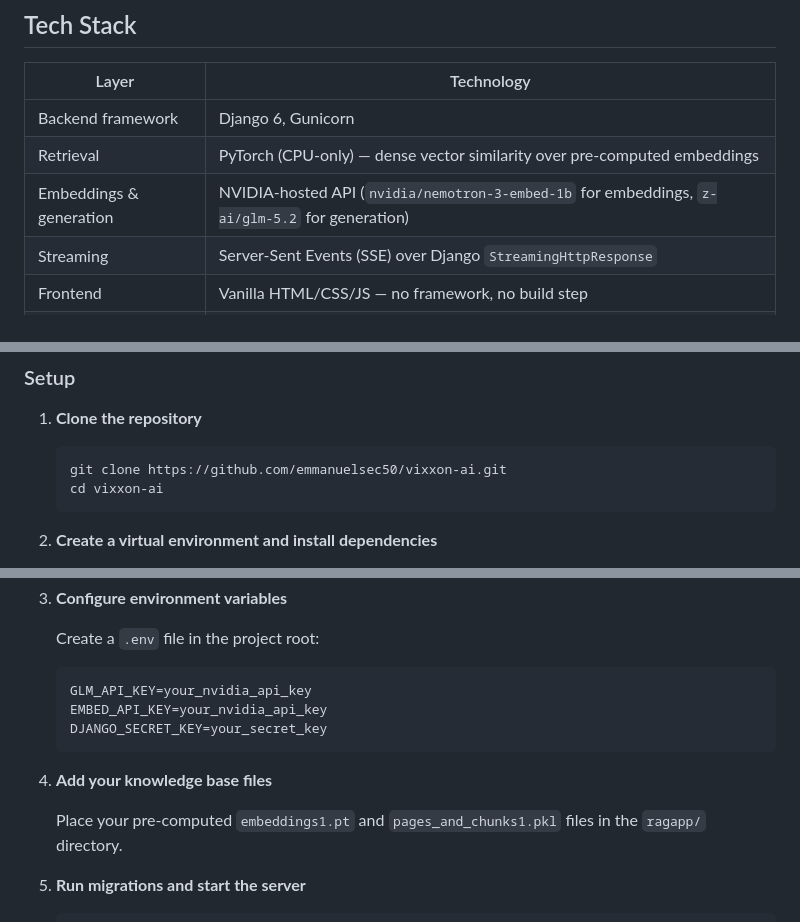
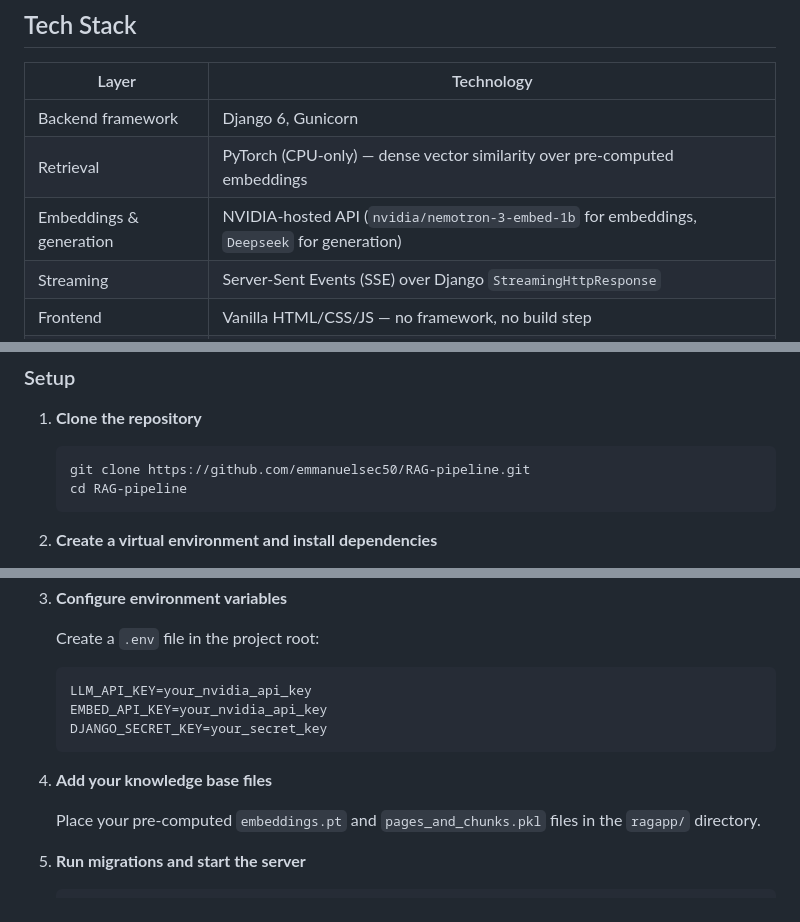
Before and after one commit to emmanuelsec50/RAG-pipeline, a Markdown page: README.md, 3 parts joined by grey strips. Drawn GitHub-style.

Commit message:
Update README with new project name and API keys

````diff
--- a/README.md
+++ b/README.md
@@ -25,7 +25,7 @@ A Retrieval-Augmented Generation (RAG) chatbot built with Django, featuring real
 |---|---|
 | Backend framework | Django 6, Gunicorn |
 | Retrieval | PyTorch (CPU-only) — dense vector similarity over pre-computed embeddings |
-| Embeddings & generation | NVIDIA-hosted API (`nvidia/nemotron-3-embed-1b` for embeddings, `z-ai/glm-5.2` for generation) |
+| Embeddings & generation | NVIDIA-hosted API (`nvidia/nemotron-3-embed-1b` for embeddings, `Deepseek` for generation) |
 | Streaming | Server-Sent Events (SSE) over Django `StreamingHttpResponse` |
 | Frontend | Vanilla HTML/CSS/JS — no framework, no build step |
 | Markdown rendering | marked.js + DOMPurify (client-side, sanitized) |
@@ -56,8 +56,8 @@ A Retrieval-Augmented Generation (RAG) chatbot built with Django, featuring real
 
 1. **Clone the repository**
    ```bash
-   git clone https://github.com/emmanuelsec50/vixxon-ai.git
-   cd vixxon-ai
+   git clone https://github.com/emmanuelsec50/RAG-pipeline.git
+   cd RAG-pipeline
    ```
 
 2. **Create a virtual environment and install dependencies**
@@ -74,14 +74,14 @@ A Retrieval-Augmented Generation (RAG) chatbot built with Django, featuring real
 
    Create a `.env` file in the project root:
    ```
-   GLM_API_KEY=your_nvidia_api_key
+   LLM_API_KEY=your_nvidia_api_key
    EMBED_API_KEY=your_nvidia_api_key
    DJANGO_SECRET_KEY=your_secret_key
    ```
 
 4. **Add your knowledge base files**
 
-   Place your pre-computed `embeddings1.pt` and `pages_and_chunks1.pkl` files in the `ragapp/` directory.
+   Place your pre-computed `embeddings.pt` and `pages_and_chunks.pkl` files in the `ragapp/` directory.
 
 5. **Run migrations and start the server**
    ```bash
````
